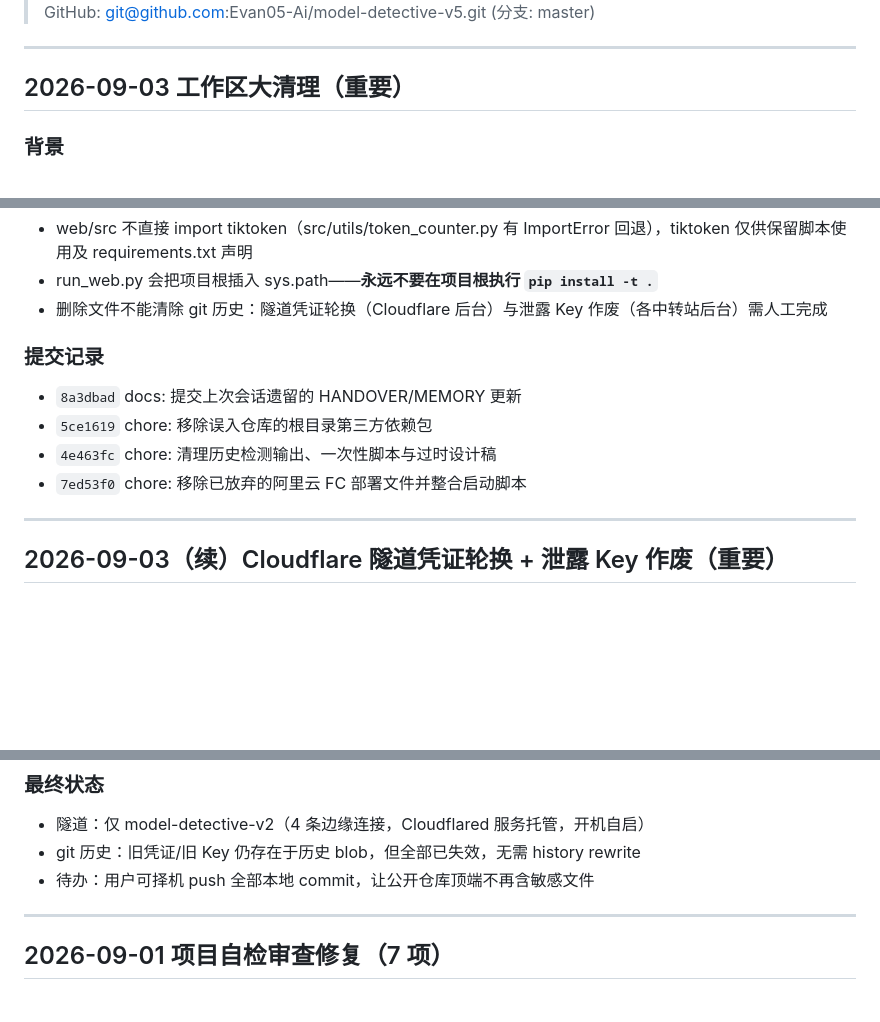
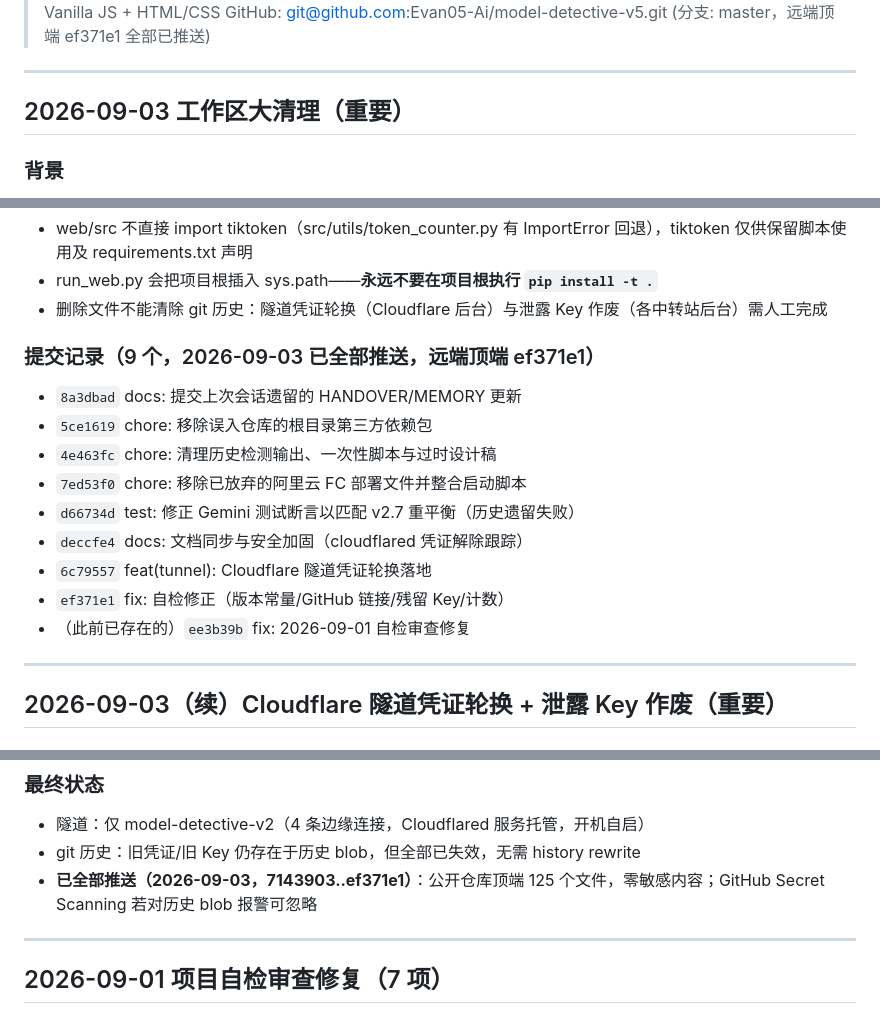
Before and after one commit to Evan05-Ai/model-detective-v5, a Markdown page: MEMORY.md, 3 parts joined by grey strips. GitHub-like rendering; blank space fills up the shorter version.

```diff
--- a/MEMORY.md
+++ b/MEMORY.md
@@ -6,5 +6,5 @@
 > 技术栈: Python Flask + Vanilla JS + HTML/CSS
-> GitHub: git@github.com:Evan05-Ai/model-detective-v5.git (分支: master)
+> GitHub: git@github.com:Evan05-Ai/model-detective-v5.git (分支: master，远端顶端 ef371e1 全部已推送)
 
 ---
 
@@ -41,11 +41,16 @@
 - run_web.py 会把项目根插入 sys.path——**永远不要在项目根执行 `pip install -t .`**
 - 删除文件不能清除 git 历史：隧道凭证轮换（Cloudflare 后台）与泄露 Key 作废（各中转站后台）需人工完成
 
-### 提交记录
+### 提交记录（9 个，2026-09-03 已全部推送，远端顶端 ef371e1）
 - `8a3dbad` docs: 提交上次会话遗留的 HANDOVER/MEMORY 更新
 - `5ce1619` chore: 移除误入仓库的根目录第三方依赖包
 - `4e463fc` chore: 清理历史检测输出、一次性脚本与过时设计稿
 - `7ed53f0` chore: 移除已放弃的阿里云 FC 部署文件并整合启动脚本
+- `d66734d` test: 修正 Gemini 测试断言以匹配 v2.7 重平衡（历史遗留失败）
+- `deccfe4` docs: 文档同步与安全加固（cloudflared 凭证解除跟踪）
+- `6c79557` feat(tunnel): Cloudflare 隧道凭证轮换落地
+- `ef371e1` fix: 自检修正（版本常量/GitHub 链接/残留 Key/计数）
+- （此前已存在的）`ee3b39b` fix: 2026-09-01 自检审查修复
 
 ---
 
@@ -82,7 +87,7 @@
 ### 最终状态
 - 隧道：仅 model-detective-v2（4 条边缘连接，Cloudflared 服务托管，开机自启）
 - git 历史：旧凭证/旧 Key 仍存在于历史 blob，但全部已失效，无需 history rewrite
-- 待办：用户可择机 push 全部本地 commit，让公开仓库顶端不再含敏感文件
+- **已全部推送（2026-09-03，7143903..ef371e1）**：公开仓库顶端 125 个文件，零敏感内容；GitHub Secret Scanning 若对历史 blob 报警可忽略
 
 ---
 
```
Also changed, not shown: other parts of MEMORY.md (+2 -2 lines), HANDOVER.md (+35 -12 lines), docs/WORK_LOG_2026-09-03.md (added, +98 -0 lines).
